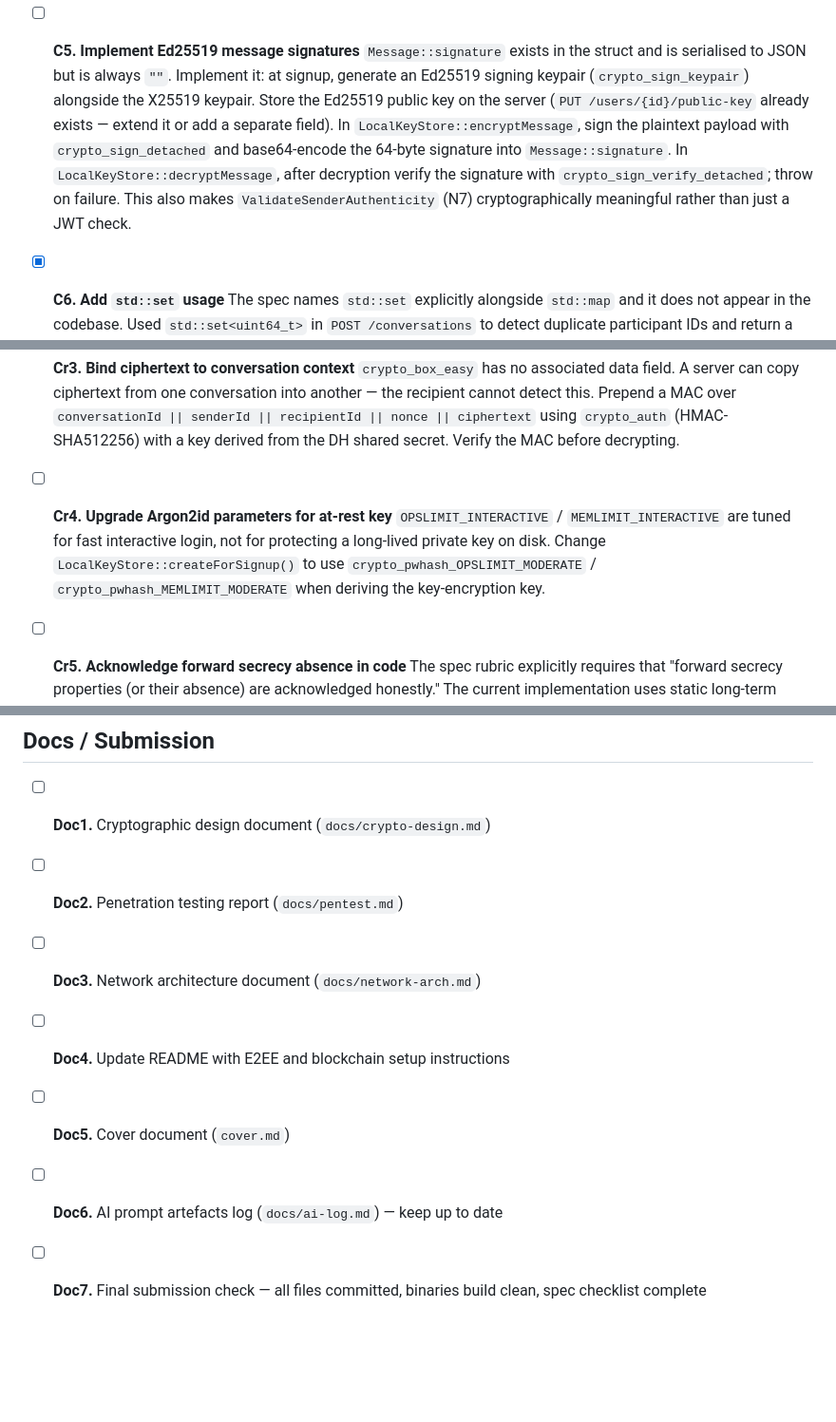
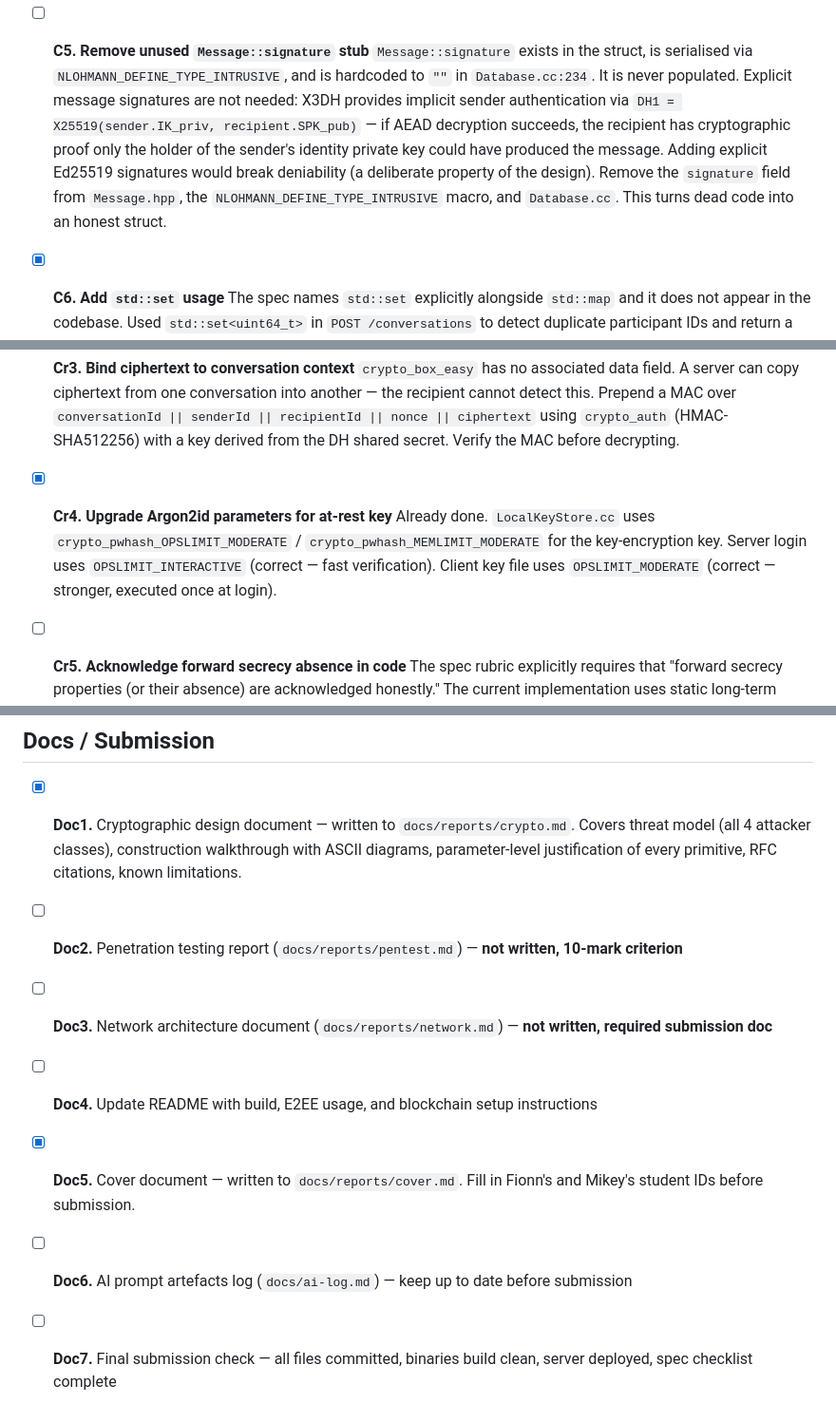
Before and after one commit to mikeyfennelly1/kingdom, a Markdown page: docs/tasks.md, 3 parts joined by grey strips. Shown at 95% size. GitHub-like rendering; blank space fills up the shorter version.

Commit message:
update tasks file

```diff
--- a/docs/tasks.md
+++ b/docs/tasks.md
@@ -77,8 +77,8 @@ Deadline: **Wednesday 3rd June 2026 at 5:00 PM**
   - `MessageStore::findBySender` filtering correctness
   - `Conversation::hasParticipant` true/false cases
 
-- [ ] **C5. Implement Ed25519 message signatures**
-  `Message::signature` exists in the struct and is serialised to JSON but is always `""`. Implement it: at signup, generate an Ed25519 signing keypair (`crypto_sign_keypair`) alongside the X25519 keypair. Store the Ed25519 public key on the server (`PUT /users/{id}/public-key` already exists — extend it or add a separate field). In `LocalKeyStore::encryptMessage`, sign the plaintext payload with `crypto_sign_detached` and base64-encode the 64-byte signature into `Message::signature`. In `LocalKeyStore::decryptMessage`, after decryption verify the signature with `crypto_sign_verify_detached`; throw on failure. This also makes `ValidateSenderAuthenticity` (N7) cryptographically meaningful rather than just a JWT check.
+- [ ] **C5. Remove unused `Message::signature` stub**
+  `Message::signature` exists in the struct, is serialised via `NLOHMANN_DEFINE_TYPE_INTRUSIVE`, and is hardcoded to `""` in `Database.cc:234`. It is never populated. Explicit message signatures are not needed: X3DH provides implicit sender authentication via `DH1 = X25519(sender.IK_priv, recipient.SPK_pub)` — if AEAD decryption succeeds, the recipient has cryptographic proof only the holder of the sender's identity private key could have produced the message. Adding explicit Ed25519 signatures would break deniability (a deliberate property of the design). Remove the `signature` field from `Message.hpp`, the `NLOHMANN_DEFINE_TYPE_INTRUSIVE` macro, and `Database.cc`. This turns dead code into an honest struct.
 
 - [x] **C6. Add `std::set` usage**
   The spec names `std::set` explicitly alongside `std::map` and it does not appear in the codebase. Used `std::set<uint64_t>` in `POST /conversations` to detect duplicate participant IDs and return a 400 error instead of crashing with a DB constraint violation.
@@ -96,8 +96,8 @@ Deadline: **Wednesday 3rd June 2026 at 5:00 PM**
 - [x] **Cr3. Bind ciphertext to conversation context**
   `crypto_box_easy` has no associated data field. A server can copy ciphertext from one conversation into another — the recipient cannot detect this. Prepend a MAC over `conversationId || senderId || recipientId || nonce || ciphertext` using `crypto_auth` (HMAC-SHA512256) with a key derived from the DH shared secret. Verify the MAC before decrypting.
 
-- [ ] **Cr4. Upgrade Argon2id parameters for at-rest key**
-  `OPSLIMIT_INTERACTIVE` / `MEMLIMIT_INTERACTIVE` are tuned for fast interactive login, not for protecting a long-lived private key on disk. Change `LocalKeyStore::createForSignup()` to use `crypto_pwhash_OPSLIMIT_MODERATE` / `crypto_pwhash_MEMLIMIT_MODERATE` when deriving the key-encryption key.
+- [x] **Cr4. Upgrade Argon2id parameters for at-rest key**
+  Already done. `LocalKeyStore.cc` uses `crypto_pwhash_OPSLIMIT_MODERATE` / `crypto_pwhash_MEMLIMIT_MODERATE` for the key-encryption key. Server login uses `OPSLIMIT_INTERACTIVE` (correct — fast verification). Client key file uses `OPSLIMIT_MODERATE` (correct — stronger, executed once at login).
 
 - [ ] **Cr5. Acknowledge forward secrecy absence in code**
   The spec rubric explicitly requires that "forward secrecy properties (or their absence) are acknowledged honestly." The current implementation uses static long-term X25519 keys — compromise of a private key retroactively exposes all past messages. Add a `// NOTE:` comment block in `LocalKeyStore.cc` above `encryptMessage` documenting this: state that static keys are used, that there is no ephemeral key exchange or ratcheting, and what the implication is (no forward secrecy). This is a required acknowledgement, not optional.
@@ -141,10 +144,10 @@ Deadline: **Wednesday 3rd June 2026 at 5:00 PM**
 
 ## Docs / Submission
 
-- [ ] **Doc1.** Cryptographic design document (`docs/crypto-design.md`)
-- [ ] **Doc2.** Penetration testing report (`docs/pentest.md`)
-- [ ] **Doc3.** Network architecture document (`docs/network-arch.md`)
-- [ ] **Doc4.** Update README with E2EE and blockchain setup instructions
-- [ ] **Doc5.** Cover document (`cover.md`)
-- [ ] **Doc6.** AI prompt artefacts log (`docs/ai-log.md`) — keep up to date
-- [ ] **Doc7.** Final submission check — all files committed, binaries build clean, spec checklist complete
+- [x] **Doc1.** Cryptographic design document — written to `docs/reports/crypto.md`. Covers threat model (all 4 attacker classes), construction walkthrough with ASCII diagrams, parameter-level justification of every primitive, RFC citations, known limitations.
+- [ ] **Doc2.** Penetration testing report (`docs/reports/pentest.md`) — **not written, 10-mark criterion**
+- [ ] **Doc3.** Network architecture document (`docs/reports/network.md`) — **not written, required submission doc**
+- [ ] **Doc4.** Update README with build, E2EE usage, and blockchain setup instructions
+- [x] **Doc5.** Cover document — written to `docs/reports/cover.md`. Fill in Fionn's and Mikey's student IDs before submission.
+- [ ] **Doc6.** AI prompt artefacts log (`docs/ai-log.md`) — keep up to date before submission
+- [ ] **Doc7.** Final submission check — all files committed, binaries build clean, server deployed, spec checklist complete
```
Also changed, not shown: other parts of docs/tasks.md (+3 -0 lines).
